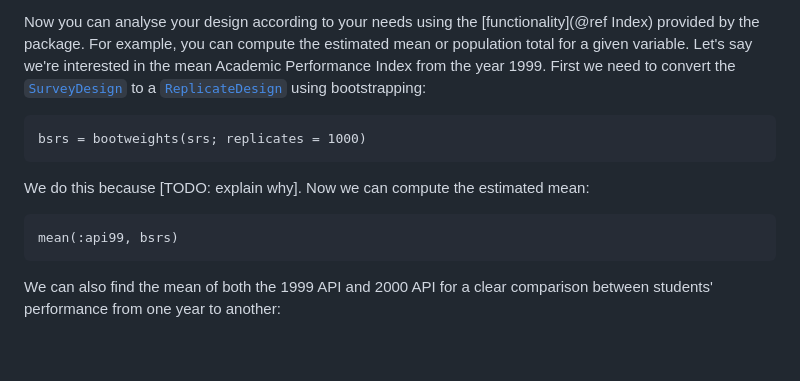
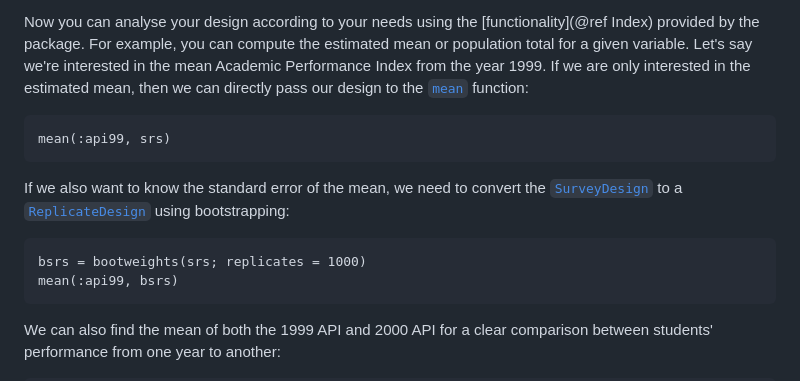
Before and after one commit to xKDR/Survey.jl, a Markdown page: docs/src/getting_started.md, the part around the change. Drawn GitHub-style; blank space fills up the shorter version.

Commit message:
Add `mean` with `SurveyDesign` and rephrase for bootstrap

````diff
--- a/docs/src/getting_started.md
+++ b/docs/src/getting_started.md
@@ -69,17 +69,19 @@ basic usage of the package. For that, we will stick with a simple random sample.
 Now you can analyse your design according to your needs using the
 [functionality](@ref Index) provided by the package. For example, you can compute
 the estimated mean or population total for a given variable. Let's say we're
-interested in the mean Academic Performance Index from the year 1999. First we
-need to convert the [`SurveyDesign`](@ref) to a [`ReplicateDesign`](@ref) using
-bootstrapping:
+interested in the mean Academic Performance Index from the year 1999. If we are
+only interested in the estimated mean, then we can directly pass our design to
+the [`mean`](@ref) function:
+
+```@repl tutorial
+mean(:api99, srs)
+```
+
+If we also want to know the standard error of the mean, we need to convert the
+[`SurveyDesign`](@ref) to a [`ReplicateDesign`](@ref) using bootstrapping:
 
 ```@repl tutorial
 bsrs = bootweights(srs; replicates = 1000)
-```
-
-We do this because [TODO: explain why]. Now we can compute the estimated mean:
-
-```@repl tutorial
 mean(:api99, bsrs)
 ```
 
````
